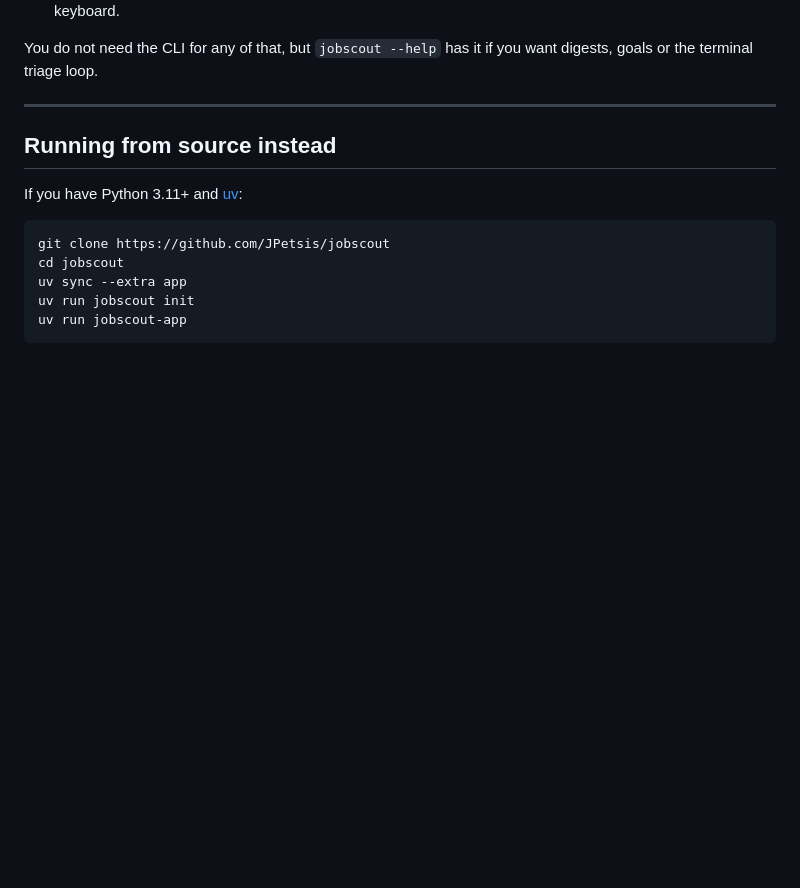
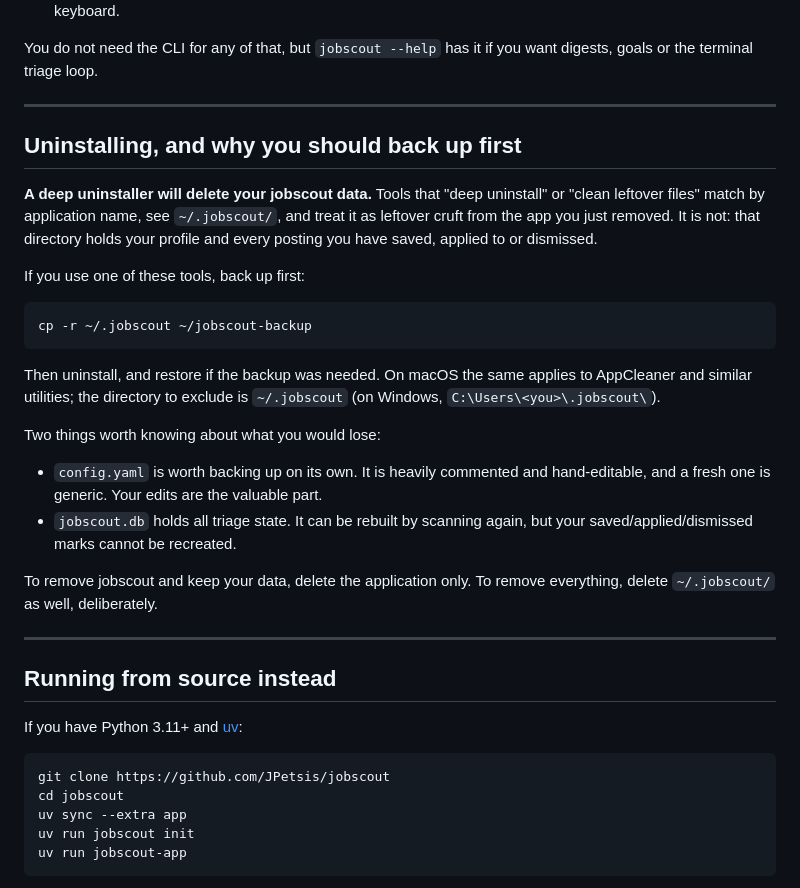
Before and after one commit to JPetsis/jobscout, a Markdown page: docs/INSTALL.md, the part around the change. Rendered like a GitHub page; blank space fills up the shorter version.

Commit message:
docs: warn that deep uninstallers delete ~/.jobscout
A deep uninstaller removed jobscout.app and swept up ~/.jobscout/ with it,
taking the config and the database. The tool matches by application name, so a
directory named after the app reads as leftover cruft rather than as the user's
data.

Worth documenting rather than shrug at: the packaged app is meant to be handed
to people who will not know their profile and triage state live outside the
application, and "clean up leftovers" is exactly the behaviour they would
expect to be safe.

Adds an Uninstalling section with the backup command, what is actually lost,
and the note that deleting the app alone keeps your data.

````diff
--- a/docs/INSTALL.md
+++ b/docs/INSTALL.md
@@ -150,6 +150,36 @@ want digests, goals or the terminal triage loop.
 
 ---
 
+## Uninstalling, and why you should back up first
+
+**A deep uninstaller will delete your jobscout data.** Tools that "deep
+uninstall" or "clean leftover files" match by application name, see
+`~/.jobscout/`, and treat it as leftover cruft from the app you just removed.
+It is not: that directory holds your profile and every posting you have saved,
+applied to or dismissed.
+
+If you use one of these tools, back up first:
+
+```bash
+cp -r ~/.jobscout ~/jobscout-backup
+```
+
+Then uninstall, and restore if the backup was needed. On macOS the same applies
+to AppCleaner and similar utilities; the directory to exclude is `~/.jobscout`
+(on Windows, `C:\Users\<you>\.jobscout\`).
+
+Two things worth knowing about what you would lose:
+
+- `config.yaml` is worth backing up on its own. It is heavily commented and
+  hand-editable, and a fresh one is generic. Your edits are the valuable part.
+- `jobscout.db` holds all triage state. It can be rebuilt by scanning again,
+  but your saved/applied/dismissed marks cannot be recreated.
+
+To remove jobscout and keep your data, delete the application only. To remove
+everything, delete `~/.jobscout/` as well, deliberately.
+
+---
+
 ## Running from source instead
 
 If you have Python 3.11+ and [uv](https://docs.astral.sh/uv/):
````
